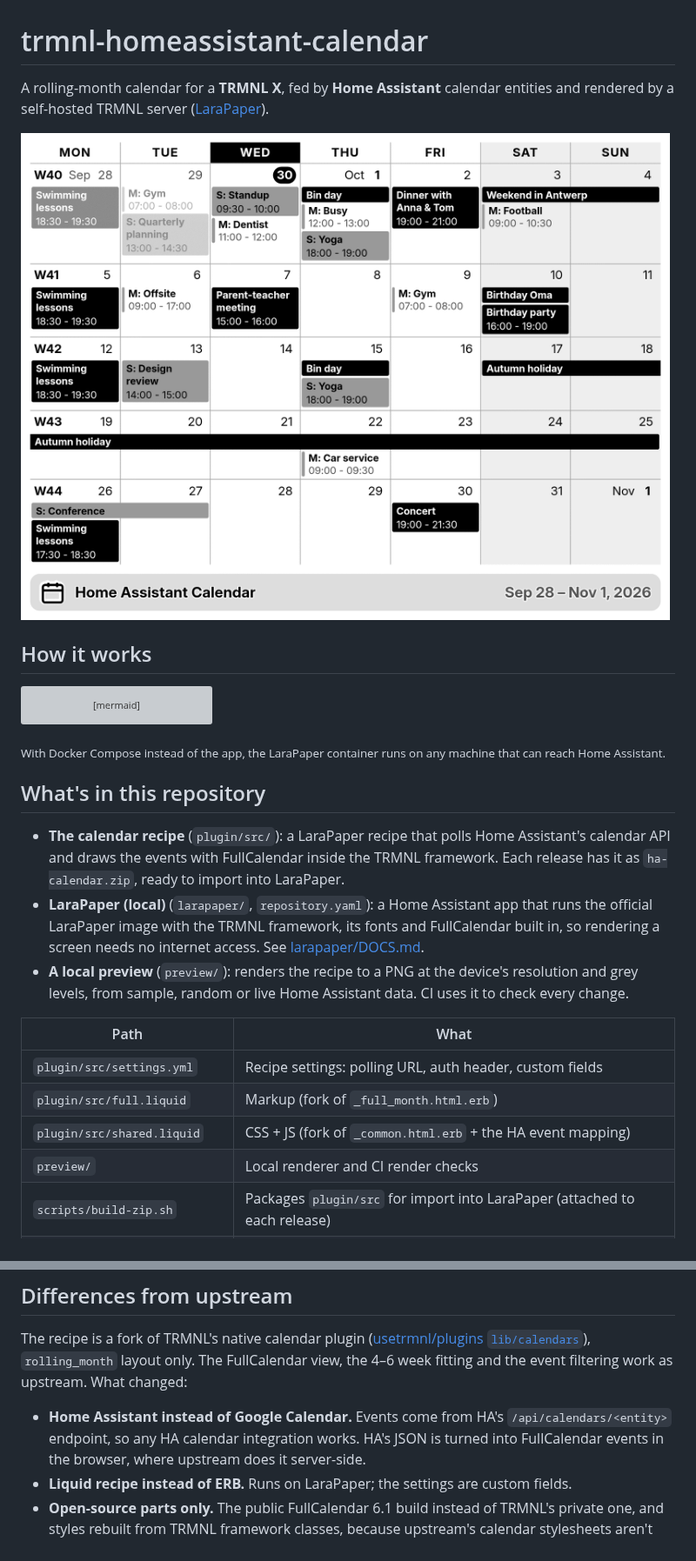
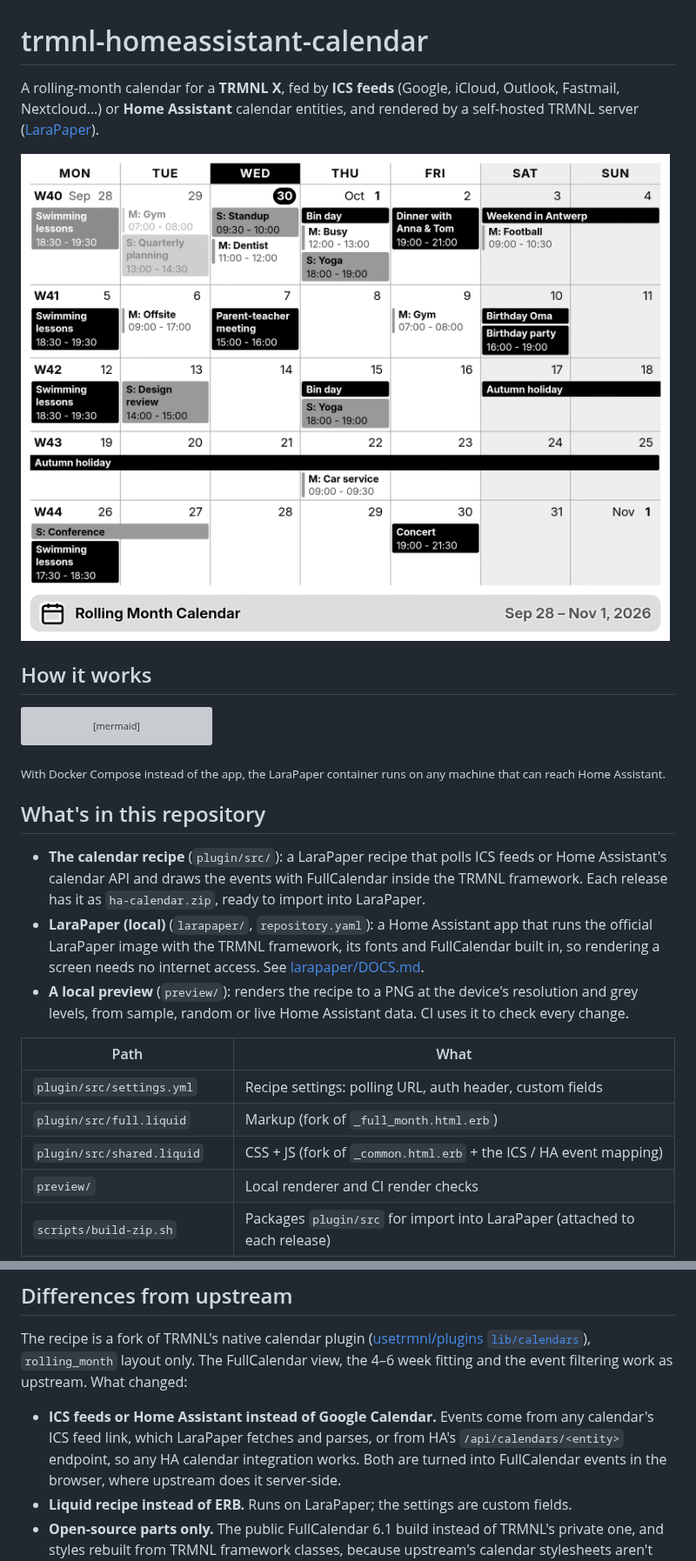
Before and after one commit to BartSchuurmans/trmnl-homeassistant-calendar, a Markdown page: README.md, 2 parts joined by grey strips. Shown at 87% size. Drawn GitHub-style; pictures changed too: docs/preview.png; grey boxes are pictures that could not be loaded.

```diff
--- a/README.md
+++ b/README.md
@@ -1,7 +1,8 @@
 # trmnl-homeassistant-calendar
 
-A rolling-month calendar for a **TRMNL X**, fed by **Home Assistant** calendar entities
-and rendered by a self-hosted TRMNL server ([LaraPaper](https://github.com/usetrmnl/larapaper)).
+A rolling-month calendar for a **TRMNL X**, fed by **ICS feeds** (Google, iCloud,
+Outlook, Fastmail, Nextcloud…) or **Home Assistant** calendar entities, and rendered by a
+self-hosted TRMNL server ([LaraPaper](https://github.com/usetrmnl/larapaper)).
 
 ![preview](docs/preview.png)
 
@@ -28,8 +29,9 @@ flowchart LR
 
 ## What's in this repository
 
-- **The calendar recipe** (`plugin/src/`): a LaraPaper recipe that polls Home Assistant's
-  calendar API and draws the events with FullCalendar inside the TRMNL framework. Each
+- **The calendar recipe** (`plugin/src/`): a LaraPaper recipe that polls ICS feeds or
+  Home Assistant's calendar API and draws the events with FullCalendar inside the TRMNL
+  framework. Each
   release has it as `ha-calendar.zip`, ready to import into LaraPaper.
 - **LaraPaper (local)** (`larapaper/`, `repository.yaml`): a Home Assistant app that runs
   the official LaraPaper image with the TRMNL framework, its fonts and FullCalendar built
@@ -43,7 +45,7 @@ flowchart LR
 |---|---|
 | `plugin/src/settings.yml` | Recipe settings: polling URL, auth header, custom fields |
 | `plugin/src/full.liquid` | Markup (fork of `_full_month.html.erb`) |
-| `plugin/src/shared.liquid` | CSS + JS (fork of `_common.html.erb` + the HA event mapping) |
+| `plugin/src/shared.liquid` | CSS + JS (fork of `_common.html.erb` + the ICS / HA event mapping) |
 | `preview/` | Local renderer and CI render checks |
 | `scripts/build-zip.sh` | Packages `plugin/src` for import into LaraPaper (attached to each release) |
 | `larapaper/`, `repository.yaml` | The LaraPaper (local) Home Assistant app |
@@ -56,8 +58,9 @@ The recipe is a fork of TRMNL's native calendar plugin
 `rolling_month` layout only. The FullCalendar view, the 4–6 week fitting and the event
 filtering work as upstream. What changed:
 
-- **Home Assistant instead of Google Calendar.** Events come from HA's
-  `/api/calendars/<entity>` endpoint, so any HA calendar integration works. HA's JSON is
+- **ICS feeds or Home Assistant instead of Google Calendar.** Events come from any
+  calendar's ICS feed link, which LaraPaper fetches and parses, or from HA's
+  `/api/calendars/<entity>` endpoint, so any HA calendar integration works. Both are
   turned into FullCalendar events in the browser, where upstream does it server-side.
 - **Liquid recipe instead of ERB.** Runs on LaraPaper; the settings are custom fields.
 - **Open-source parts only.** The public FullCalendar 6.1 build instead of TRMNL's
```
Also changed, not shown: other parts of README.md (+50 -18 lines), CLAUDE.md (+14 -5 lines), UPSTREAM.md (+6 -5 lines), 9 other files.
